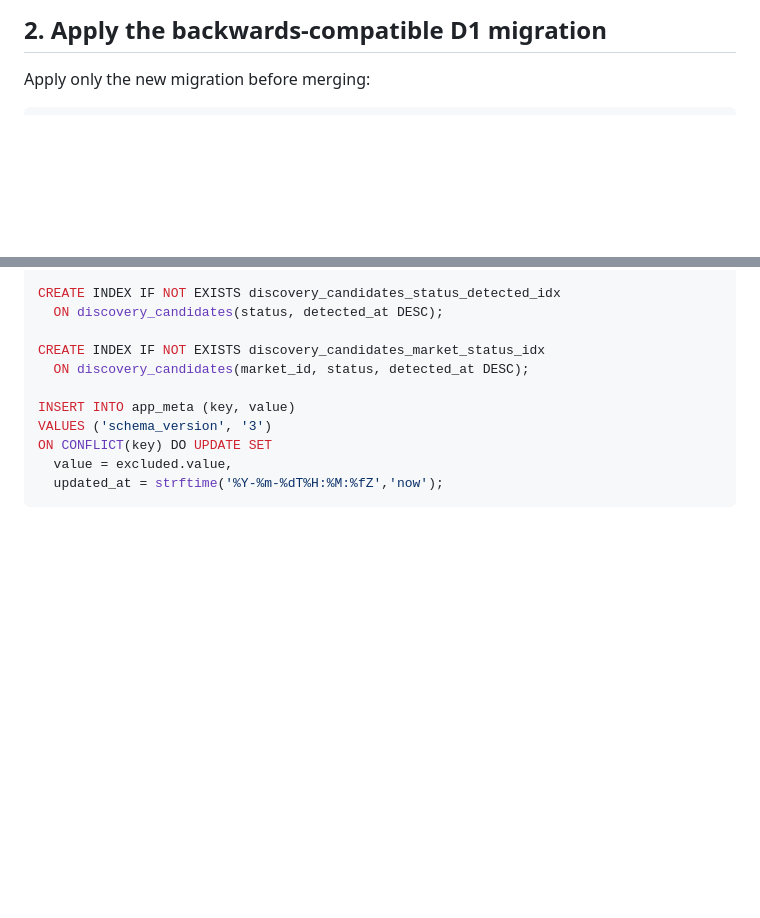
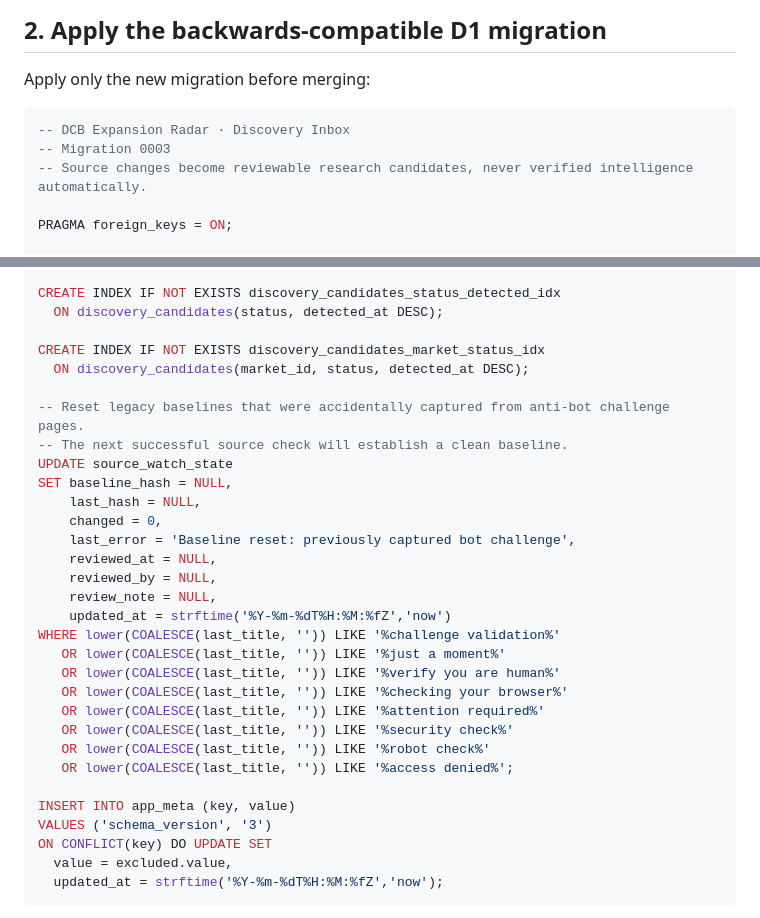
Before and after one commit to rickyganiere/dcb-expansion-radar, a Markdown page: docs/RELEASE_CHECKLIST.md, 2 parts joined by grey strips. Rendered like a GitHub page; blank space fills up the shorter version.

Commit message:
Align release checklist with exact D1 v3 migration

````diff
--- a/docs/RELEASE_CHECKLIST.md
+++ b/docs/RELEASE_CHECKLIST.md
@@ -20,6 +20,12 @@ Required:
 Apply only the new migration before merging:
 
 ```sql
+-- DCB Expansion Radar · Discovery Inbox
+-- Migration 0003
+-- Source changes become reviewable research candidates, never verified intelligence automatically.
+
+PRAGMA foreign_keys = ON;
+
 CREATE TABLE IF NOT EXISTS discovery_candidates (
   id INTEGER PRIMARY KEY AUTOINCREMENT,
   source_id TEXT NOT NULL,
@@ -46,6 +52,26 @@ CREATE INDEX IF NOT EXISTS discovery_candidates_status_detected_idx
 
 CREATE INDEX IF NOT EXISTS discovery_candidates_market_status_idx
   ON discovery_candidates(market_id, status, detected_at DESC);
+
+-- Reset legacy baselines that were accidentally captured from anti-bot challenge pages.
+-- The next successful source check will establish a clean baseline.
+UPDATE source_watch_state
+SET baseline_hash = NULL,
+    last_hash = NULL,
+    changed = 0,
+    last_error = 'Baseline reset: previously captured bot challenge',
+    reviewed_at = NULL,
+    reviewed_by = NULL,
+    review_note = NULL,
+    updated_at = strftime('%Y-%m-%dT%H:%M:%fZ','now')
+WHERE lower(COALESCE(last_title, '')) LIKE '%challenge validation%'
+   OR lower(COALESCE(last_title, '')) LIKE '%just a moment%'
+   OR lower(COALESCE(last_title, '')) LIKE '%verify you are human%'
+   OR lower(COALESCE(last_title, '')) LIKE '%checking your browser%'
+   OR lower(COALESCE(last_title, '')) LIKE '%attention required%'
+   OR lower(COALESCE(last_title, '')) LIKE '%security check%'
+   OR lower(COALESCE(last_title, '')) LIKE '%robot check%'
+   OR lower(COALESCE(last_title, '')) LIKE '%access denied%';
 
 INSERT INTO app_meta (key, value)
 VALUES ('schema_version', '3')
````
